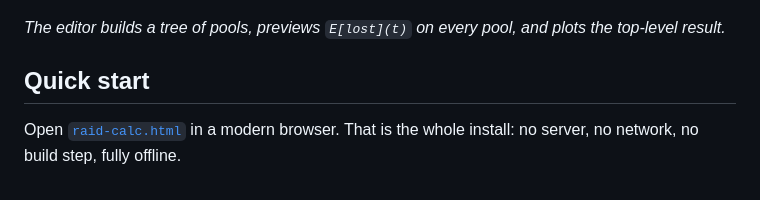
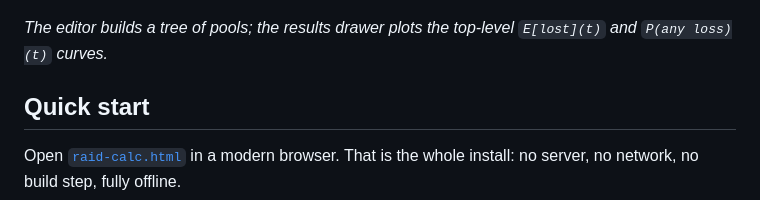
Before and after one commit to ZisIsNotZis/raid_calc, a Markdown page: README.md, the part around the change. Rendered like a GitHub page.

Commit message:
docs(readme): match the screenshot caption to the captured state

```diff
--- a/README.md
+++ b/README.md
@@ -14,7 +14,7 @@
 
 ![raid_calc editor with nested pools and expected-loss curves](docs/screenshot.png)
 
-*The editor builds a tree of pools, previews `E[lost](t)` on every pool, and plots the top-level result.*
+*The editor builds a tree of pools; the results drawer plots the top-level `E[lost](t)` and `P(any loss)(t)` curves.*
 
 ## Quick start
 
```
Also changed, not shown: README.zh-CN.md (+1 -1 lines).
